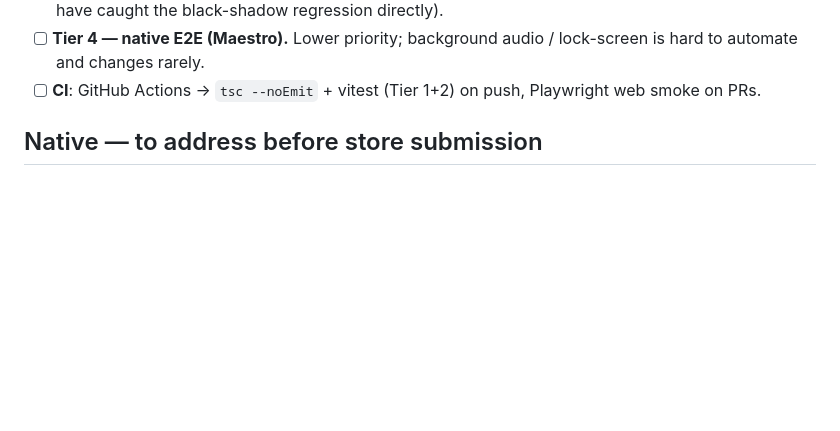
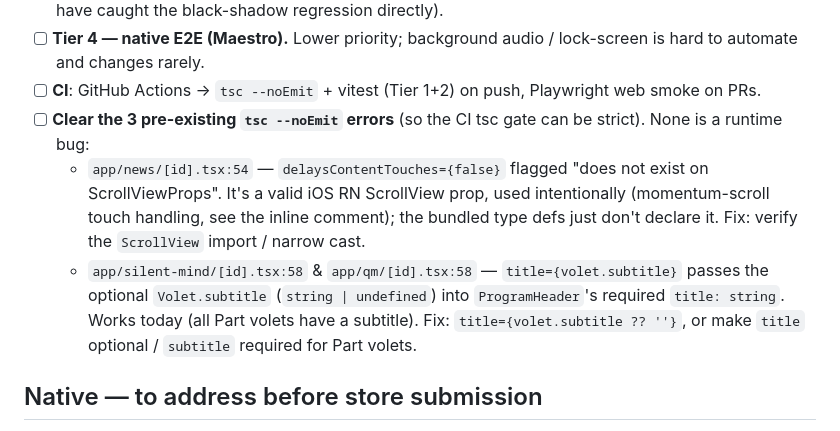
Before and after one commit to Loupv/AllHereApp, a Markdown page: BACKLOG.md, the part around the change. GitHub-like rendering; blank space fills up the shorter version.

Commit message:
docs(backlog): log the 3 pre-existing tsc --noEmit errors + fixes

```diff
--- a/BACKLOG.md
+++ b/BACKLOG.md
@@ -122,6 +122,19 @@ current check.
   audio / lock-screen is hard to automate and changes rarely.
 - [ ] **CI**: GitHub Actions → `tsc --noEmit` + vitest (Tier 1+2) on
   push, Playwright web smoke on PRs.
+- [ ] **Clear the 3 pre-existing `tsc --noEmit` errors** (so the CI tsc
+  gate can be strict). None is a runtime bug:
+  - `app/news/[id].tsx:54` — `delaysContentTouches={false}` flagged
+    "does not exist on ScrollViewProps". It's a valid iOS RN ScrollView
+    prop, used intentionally (momentum-scroll touch handling, see the
+    inline comment); the bundled type defs just don't declare it. Fix:
+    verify the `ScrollView` import / narrow cast.
+  - `app/silent-mind/[id].tsx:58` & `app/qm/[id].tsx:58` —
+    `title={volet.subtitle}` passes the optional `Volet.subtitle`
+    (`string | undefined`) into `ProgramHeader`'s required
+    `title: string`. Works today (all Part volets have a subtitle). Fix:
+    `title={volet.subtitle ?? ''}`, or make `title` optional / `subtitle`
+    required for Part volets.
 
 ## Native — to address before store submission
 - [x] **Background playback** — done: `app.json` declares `UIBackgroundModes:["audio"]` (iOS) + `FOREGROUND_SERVICE` / `FOREGROUND_SERVICE_MEDIA_PLAYBACK` (Android), and the local Expo module `modules/qm-foreground` runs a media-playback foreground service for the QM custom timer. (See the iOS-background-audio + Android-background-timer memory notes for the CPU-watchdog and JS-timer-freeze gotchas behind this.)
```
